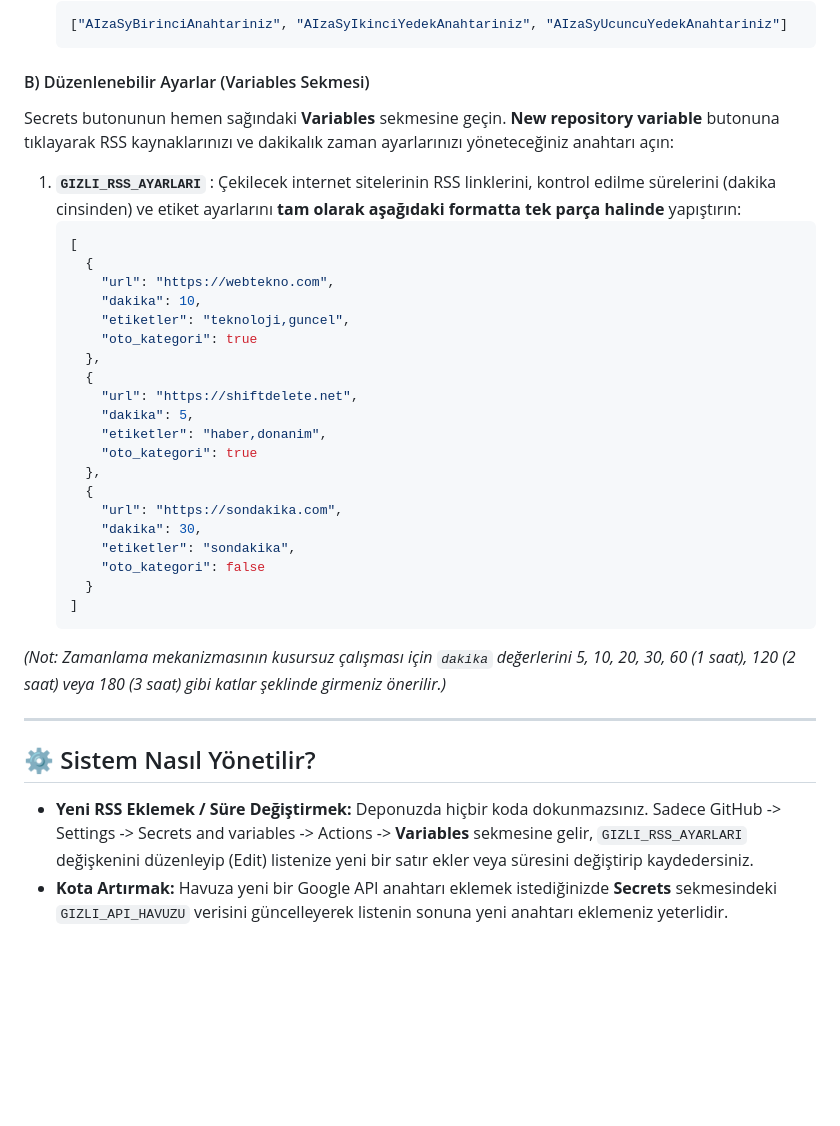
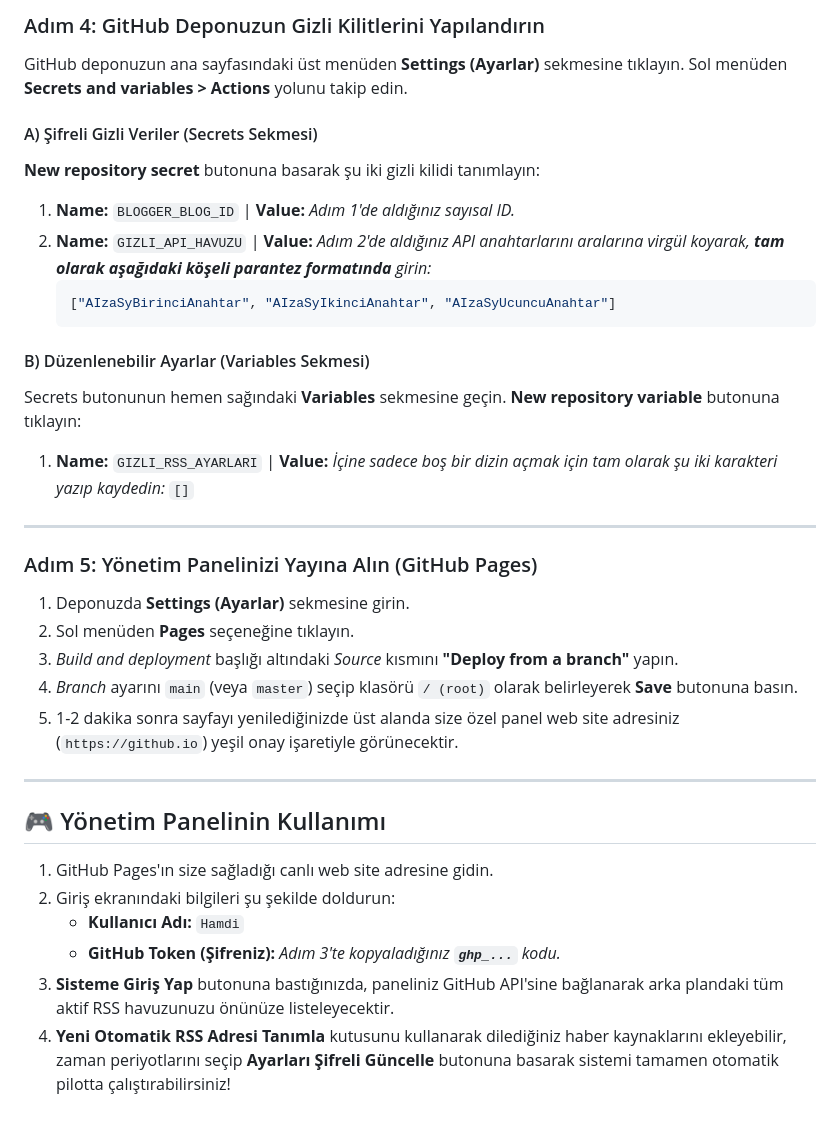
Before and after one commit to hamdiuludag78/mifrm-rss-publisher, a Markdown page: README.md, the part around one of its changes. Drawn GitHub-style; blank space fills up the shorter version.

````diff
--- a/README.md
+++ b/README.md
@@ -34,38 +59,34 @@ GitHub deponuzun üst menüsünden **Settings (Ayarlar)** sekmesine tıklayın.
+### Adım 4: GitHub Deponuzun Gizli Kilitlerini Yapılandırın
+GitHub deponuzun ana sayfasındaki üst menüden **Settings (Ayarlar)** sekmesine tıklayın. Sol menüden **Secrets and variables > Actions** yolunu takip edin.
+
+#### A) Şifreli Gizli Veriler (Secrets Sekmesi)
+**New repository secret** butonuna basarak şu iki gizli kilidi tanımlayın:
+1. **Name:** `BLOGGER_BLOG_ID` | **Value:** *Adım 1'de aldığınız sayısal ID.*
+2. **Name:** `GIZLI_API_HAVUZU` | **Value:** *Adım 2'de aldığınız API anahtarlarını aralarına virgül koyarak, **tam olarak aşağıdaki köşeli parantez formatında** girin:*
    ```json
-   ["AIzaSyBirinciAnahtariniz", "AIzaSyIkinciYedekAnahtariniz", "AIzaSyUcuncuYedekAnahtariniz"]
+   ["AIzaSyBirinciAnahtar", "AIzaSyIkinciAnahtar", "AIzaSyUcuncuAnahtar"]
    ```
 
 #### B) Düzenlenebilir Ayarlar (Variables Sekmesi)
-Secrets butonunun hemen sağındaki **Variables** sekmesine geçin. **New repository variable** butonuna tıklayarak RSS kaynaklarınızı ve dakikalık zaman ayarlarınızı yöneteceğiniz anahtarı açın:
-
-1. **`GIZLI_RSS_AYARLARI`** : Çekilecek internet sitelerinin RSS linklerini, kontrol edilme sürelerini (dakika cinsinden) ve etiket ayarlarını **tam olarak aşağıdaki formatta tek parça halinde** yapıştırın:
-   ```json
-   [
-     {
-       "url": "https://webtekno.com",
-       "dakika": 10,
-       "etiketler": "teknoloji,guncel",
-       "oto_kategori": true
-     },
-     {
-       "url": "https://shiftdelete.net",
-       "dakika": 5,
-       "etiketler": "haber,donanim",
-       "oto_kategori": true
-     },
-     {
-       "url": "https://sondakika.com",
-       "dakika": 30,
-       "etiketler": "sondakika",
-       "oto_kategori": false
-     }
-   ]
-   ```
-
-*(Not: Zamanlama mekanizmasının kusursuz çalışması için `dakika` değerlerini 5, 10, 20, 30, 60 (1 saat), 120 (2 saat) veya 180 (3 saat) gibi katlar şeklinde girmeniz önerilir.)*
+Secrets butonunun hemen sağındaki **Variables** sekmesine geçin. **New repository variable** butonuna tıklayın:
+1. **Name:** `GIZLI_RSS_AYARLARI` | **Value:** *İçine sadece boş bir dizin açmak için tam olarak şu iki karakteri yazıp kaydedin:* `[]`
 
 ---
 
-## ⚙️ Sistem Nasıl Yönetilir?
-- **Yeni RSS Eklemek / Süre Değiştirmek:** Deponuzda hiçbir koda dokunmazsınız. Sadece GitHub -> Settings -> Secrets and variables -> Actions -> **Variables** sekmesine gelir, `GIZLI_RSS_AYARLARI` değişkenini düzenleyip (Edit) listenize yeni bir satır ekler veya süresini değiştirip kaydedersiniz.
-- **Kota Artırmak:** Havuza yeni bir Google API anahtarı eklemek istediğinizde **Secrets** sekmesindeki `GIZLI_API_HAVUZU` verisini güncelleyerek listenin sonuna yeni anahtarı eklemeniz yeterlidir.
+### Adım 5: Yönetim Panelinizi Yayına Alın (GitHub Pages)
+1. Deponuzda **Settings (Ayarlar)** sekmesine girin.
+2. Sol menüden **Pages** seçeneğine tıklayın.
+3. *Build and deployment* başlığı altındaki *Source* kısmını **"Deploy from a branch"** yapın.
+4. *Branch* ayarını `main` (veya `master`) seçip klasörü `/ (root)` olarak belirleyerek **Save** butonuna basın.
+5. 1-2 dakika sonra sayfayı yenilediğinizde üst alanda size özel panel web site adresiniz (`https://github.io`) yeşil onay işaretiyle görünecektir.
+
+---
+
+## 🎮 Yönetim Panelinin Kullanımı
+
+1. GitHub Pages'ın size sağladığı canlı web site adresine gidin.
+2. Giriş ekranındaki bilgileri şu şekilde doldurun:
+   - **Kullanıcı Adı:** `Hamdi`
+   - **GitHub Token (Şifreniz):** *Adım 3'te kopyaladığınız **`ghp_...`** kodu.*
+3. **Sisteme Giriş Yap** butonuna bastığınızda, paneliniz GitHub API'sine bağlanarak arka plandaki tüm aktif RSS havuzunuzu önünüze listeleyecektir.
+4. **Yeni Otomatik RSS Adresi Tanımla** kutusunu kullanarak dilediğiniz haber kaynaklarını ekleyebilir, zaman periyotlarını seçip **Ayarları Şifreli Güncelle** butonuna basarak sistemi tamamen otomatik pilotta çalıştırabilirsiniz!
````
Also changed, not shown: other parts of README.md (+44 -19 lines).
